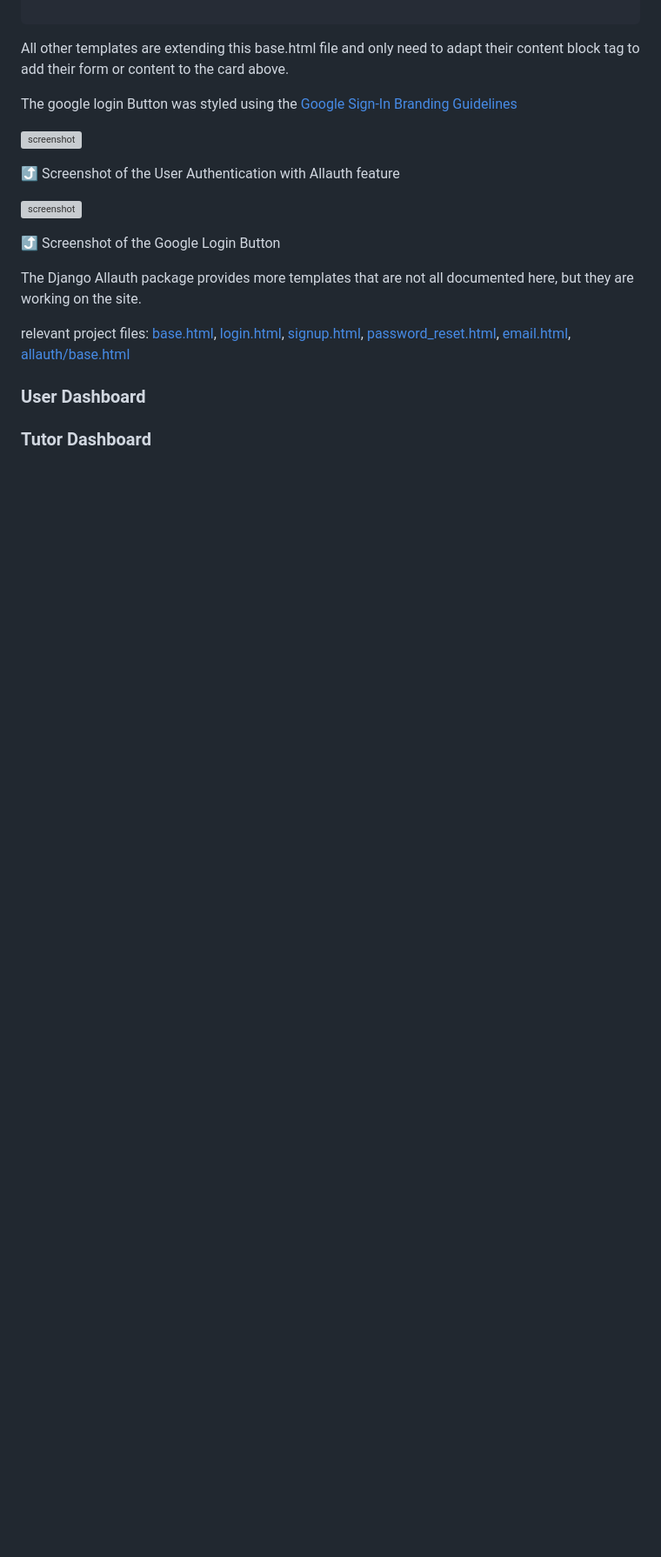
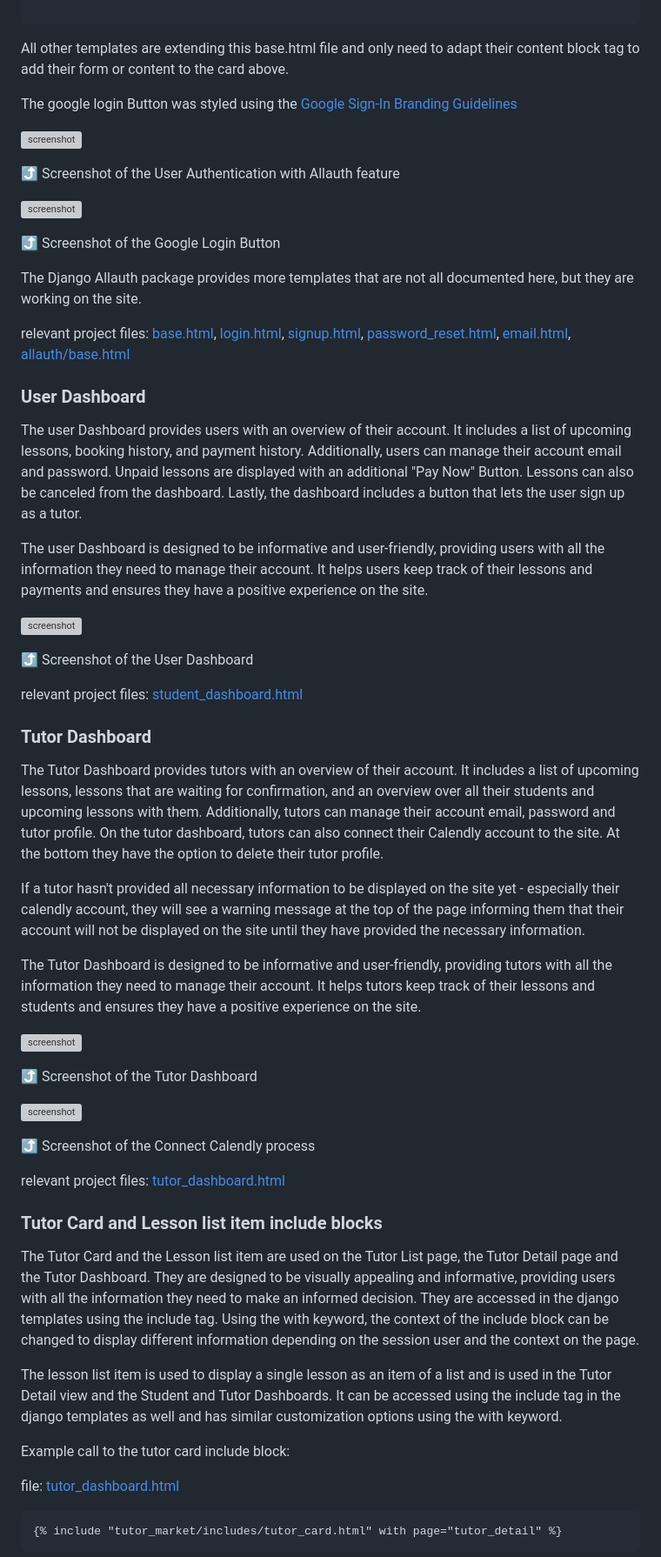
Before and after one commit to benschaf/gipfel-lerner, a Markdown page: README.md, the part around one of its changes. Shown at 87% size. Rendered like a GitHub page; blank space fills up the shorter version; grey boxes are pictures that could not be loaded.

Commit message:
doc: add more features:
adds User Dashboard, Tutor Dashboard, Tutor Card

````diff
--- a/README.md
+++ b/README.md
@@ -457,4 +459,44 @@ relevant project files: [base.html](templates/base.html), [login.html](templates
 
 ### User Dashboard
 
+The user Dashboard provides users with an overview of their account. It includes a list of upcoming lessons, booking history, and payment history. Additionally, users can manage their account email and password. Unpaid lessons are displayed with an additional "Pay Now" Button. Lessons can also be canceled from the dashboard. Lastly, the dashboard includes a button that lets the user sign up as a tutor.
+
+The user Dashboard is designed to be informative and user-friendly, providing users with all the information they need to manage their account. It helps users keep track of their lessons and payments and ensures they have a positive experience on the site.
+
+![screenshot](documentation/feature-user-dashboard.png)
+
+⤴️ Screenshot of the User Dashboard
+
+relevant project files: [student_dashboard.html](tutor_market/templates/tutor_market/student_dashboard.html)
+
 ### Tutor Dashboard
+
+The Tutor Dashboard provides tutors with an overview of their account. It includes a list of upcoming lessons, lessons that are waiting for confirmation, and an overview over all their students and upcoming lessons with them. Additionally, tutors can manage their account email, password and tutor profile. On the tutor dashboard, tutors can also connect their Calendly account to the site. At the bottom they have the option to delete their tutor profile.
+
+If a tutor hasn't provided all necessary information to be displayed on the site yet - especially their calendly account, they will see a warning message at the top of the page informing them that their account will not be displayed on the site until they have provided the necessary information.
+
+The Tutor Dashboard is designed to be informative and user-friendly, providing tutors with all the information they need to manage their account. It helps tutors keep track of their lessons and students and ensures they have a positive experience on the site.
+
+![screenshot](documentation/feature-tutor-dashboard.png)
+
+⤴️ Screenshot of the Tutor Dashboard
+
+![screenshot](documentation/feature-tutor-calendly-connect.png)
+
+⤴️ Screenshot of the Connect Calendly process
+
+relevant project files: [tutor_dashboard.html](tutor_market/templates/tutor_market/tutor_dashboard.html)
+
+### Tutor Card and Lesson list item include blocks
+
+The Tutor Card and the Lesson list item are used on the Tutor List page, the Tutor Detail page and the Tutor Dashboard. They are designed to be visually appealing and informative, providing users with all the information they need to make an informed decision. They are accessed in the django templates using the include tag. Using the with keyword, the context of the include block can be changed to display different information depending on the session user and the context on the page.
+
+The lesson list item is used to display a single lesson as an item of a list and is used in the Tutor Detail view and the Student and Tutor Dashboards. It can be accessed using the include tag in the django templates as well and has similar customization options using the with keyword.
+
+Example call to the tutor card include block:
+
+file: [tutor_dashboard.html](tutor_market/templates/tutor_market/tutor_dashboard.html)
+```html
+{% include "tutor_market/includes/tutor_card.html" with page="tutor_detail" %}
+```
+
````
Also changed, not shown: other parts of README.md (+11 -0 lines).
